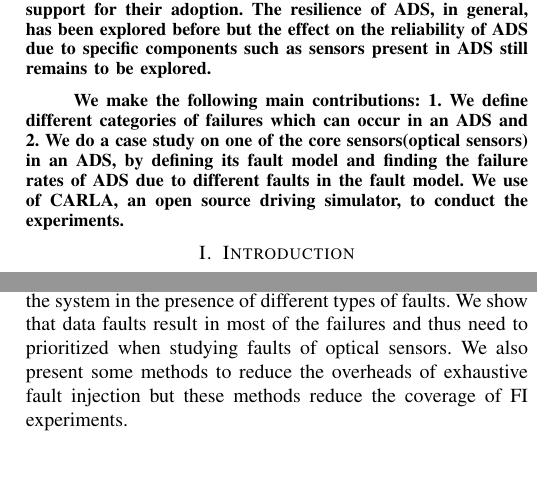
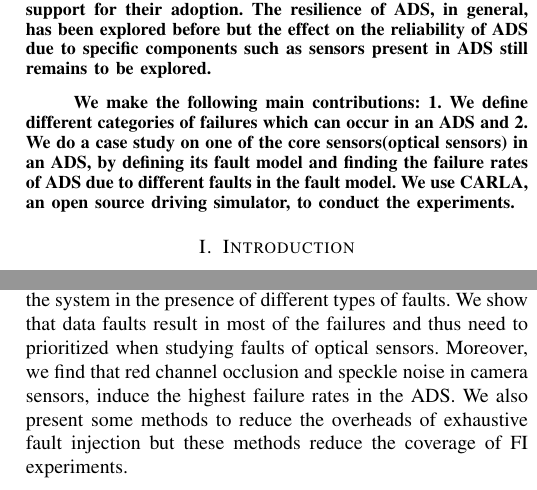
Before and after one commit to grep-aarkash/EECE-571K-Dependable-systems-project, a LaTeX paper (docs/Proposal/paper.tex, which reads docs/Proposal/abstract.tex, docs/Proposal/conclusion.tex): two parts of the columns of pages 1 and 8 of 9, joined at a grey line, cut so that both start at the same text, the shorter picture padded with empty space. Compiled offline with pdfLaTeX; a missing font is replaced by an installed copy or a similar font; a LaTeX package or settings file that is missing is left out.

Commit message:
Fixing typos

```diff
--- a/docs/Proposal/abstract.tex
+++ b/docs/Proposal/abstract.tex
@@ -16,7 +16,7 @@ We make the following main contributions: 1. We define different
 categories of failures which can occur in an ADS and 2. We do a
 case study on one of the core sensors(optical sensors) in an ADS,
 by defining its fault model and finding the failure rates of ADS
-due to different faults in the fault model. We use of CARLA, an
+due to different faults in the fault model. We use CARLA, an
 open source driving simulator, to conduct the experiments.
 
 \end{abstract}
--- a/docs/Proposal/conclusion.tex
+++ b/docs/Proposal/conclusion.tex
@@ -1,3 +1,3 @@
 \section{Conclusion}
 
-In this project, we studied the effect of sensor faults in autonomous driving systems. We focus on faults in optical sensors and create a fault model for them and categorize the faults in hardware and data faults. We perform fault injection experiments in CARLA simulator and find the failure rates of the system in the presence of different types of faults. We show that data faults result in most of the failures and thus need to prioritized when studying faults of optical sensors. We also present some methods to reduce the overheads of exhaustive fault injection but these methods reduce the coverage of FI experiments.
+In this project, we studied the effect of sensor faults in autonomous driving systems. We focus on faults in optical sensors and create a fault model for them and categorize the faults in hardware and data faults. We perform fault injection experiments in CARLA simulator and find the failure rates of the system in the presence of different types of faults. We show that data faults result in most of the failures and thus need to prioritized when studying faults of optical sensors. Moreover, we find that red channel occlusion and speckle noise in camera sensors, induce the highest failure rates in the ADS. We also present some methods to reduce the overheads of exhaustive fault injection but these methods reduce the coverage of FI experiments.
```
Also changed, not shown: docs/Proposal/Background.tex (+1 -1 lines), docs/Proposal/methodology.tex (+1 -1 lines), docs/Proposal/paper.pdf, 3 other files.
